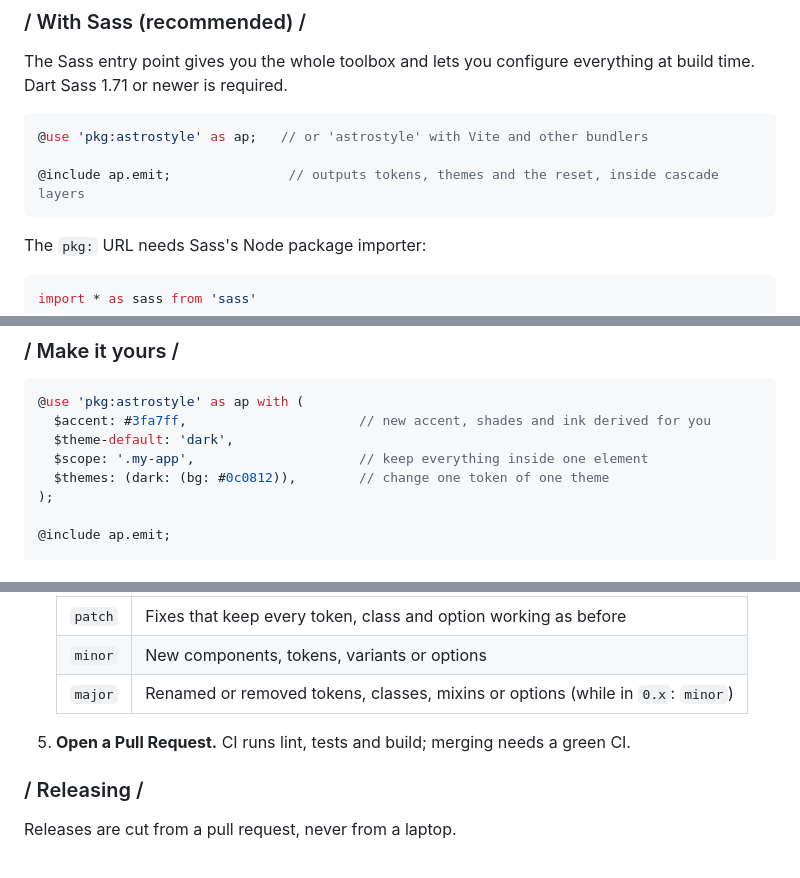
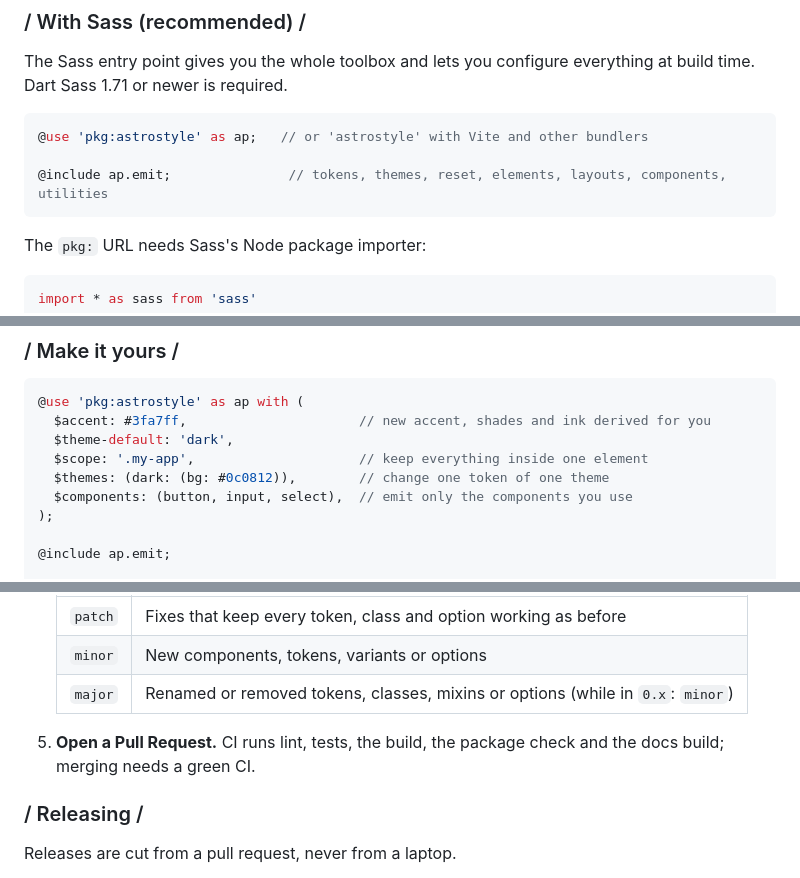
Before and after one commit to Cantilux/astrostyle, a Markdown page: README.md, 3 parts joined by grey strips. Drawn GitHub-style.

````diff
--- a/README.md
+++ b/README.md
@@ -40,7 +40,7 @@ The Sass entry point gives you the whole toolbox and lets you configure everythi
 ```scss
 @use 'pkg:astrostyle' as ap;   // or 'astrostyle' with Vite and other bundlers
 
-@include ap.emit;               // outputs tokens, themes and the reset, inside cascade layers
+@include ap.emit;               // tokens, themes, reset, elements, layouts, components, utilities
 ```
 
 The `pkg:` URL needs Sass's Node package importer:
@@ -116,6 +116,7 @@ Every token is a CSS custom property (`--ap-accent`, `--ap-space-md`, `--ap-text
   $theme-default: 'dark',
   $scope: '.my-app',                     // keep everything inside one element
   $themes: (dark: (bg: #0c0812)),        // change one token of one theme
+  $components: (button, input, select),  // emit only the components you use
 );
 
 @include ap.emit;
@@ -374,7 +375,7 @@ bun install
    | `minor` | New components, tokens, variants or options |
    | `major` | Renamed or removed tokens, classes, mixins or options (while in `0.x`: `minor`) |
 
-5. **Open a Pull Request.** CI runs lint, tests and build; merging needs a green CI.
+5. **Open a Pull Request.** CI runs lint, tests, the build, the package check and the docs build; merging needs a green CI.
 
 ### / Releasing /
 
````
Also changed, not shown: other parts of README.md (+7 -7 lines).
